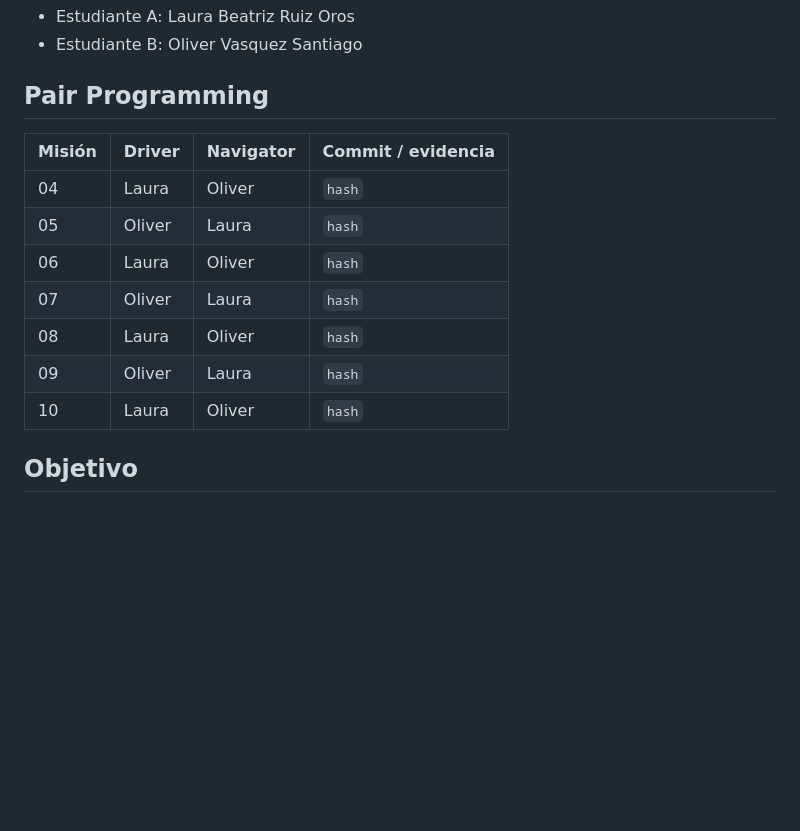
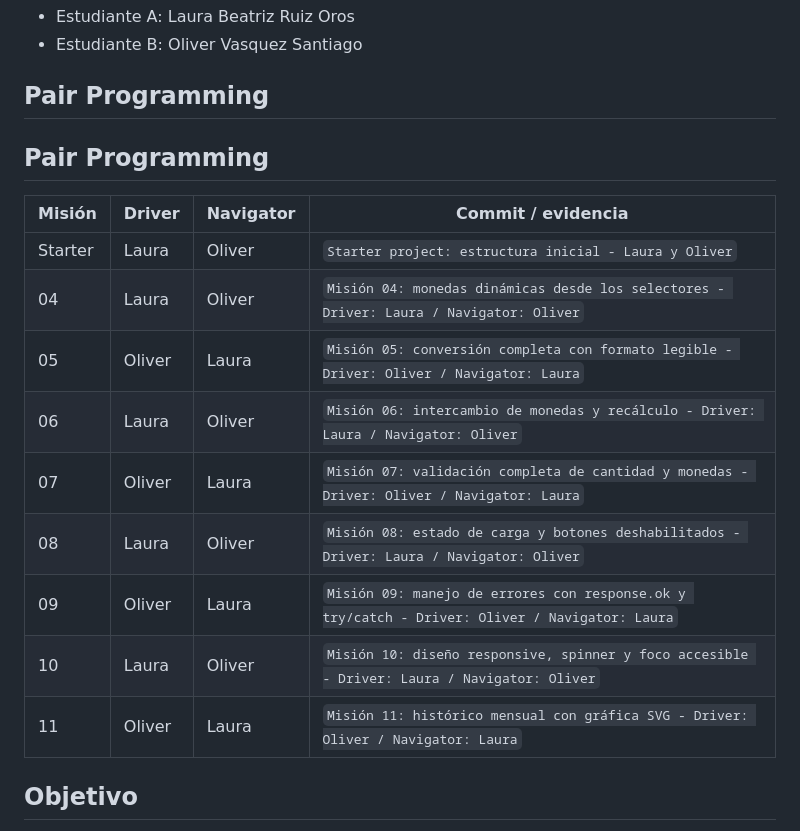
Before and after one commit to oliver750000-netizen/Pair-Programming, a Markdown page: README.md, the part around the change. GitHub-like rendering; blank space fills up the shorter version.

```diff
--- a/README.md
+++ b/README.md
@@ -5,15 +5,18 @@
 - Estudiante B: Oliver Vasquez Santiago
 
 ## Pair Programming
+## Pair Programming
 | Misión | Driver | Navigator | Commit / evidencia |
-|---|---|---|---|
-| 04 | Laura | Oliver | `hash` |
-| 05 | Oliver | Laura | `hash` |
-| 06 | Laura | Oliver | `hash` |
-| 07 | Oliver | Laura | `hash` |
-| 08 | Laura | Oliver | `hash` |
-| 09 | Oliver | Laura | `hash` |
-| 10 | Laura | Oliver | `hash` |
+|---------|-------|-------|---|
+| Starter | Laura | Oliver | `Starter project: estructura inicial - Laura y Oliver` |
+| 04      | Laura | Oliver | `Misión 04: monedas dinámicas desde los selectores - Driver: Laura / Navigator: Oliver` |
+| 05      | Oliver | Laura | `Misión 05: conversión completa con formato legible - Driver: Oliver / Navigator: Laura` |
+| 06      | Laura | Oliver | `Misión 06: intercambio de monedas y recálculo - Driver: Laura / Navigator: Oliver` |
+| 07      | Oliver | Laura | `Misión 07: validación completa de cantidad y monedas - Driver: Oliver / Navigator: Laura` |
+| 08      | Laura | Oliver | `Misión 08: estado de carga y botones deshabilitados - Driver: Laura / Navigator: Oliver` |
+| 09  | Oliver | Laura | `Misión 09: manejo de errores con response.ok y try/catch - Driver: Oliver / Navigator: Laura` |
+| 10    | Laura | Oliver | `Misión 10: diseño responsive, spinner y foco accesible - Driver: Laura / Navigator: Oliver` |
+| 11    | Oliver | Laura | `Misión 11: histórico mensual con gráfica SVG - Driver: Oliver / Navigator: Laura` |
 
 ## Objetivo
 Completar una aplicación frontend que consuma Frankfurter API para convertir divisas y demostrar comprensión de eventos, DOM, `fetch()`, JSON, asincronía, validación y manejo de errores.
```
